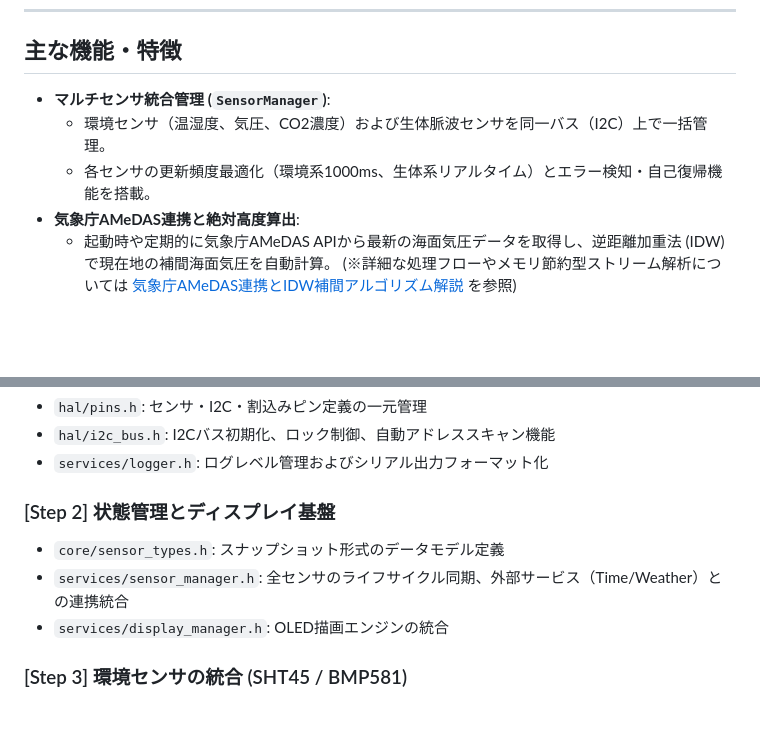
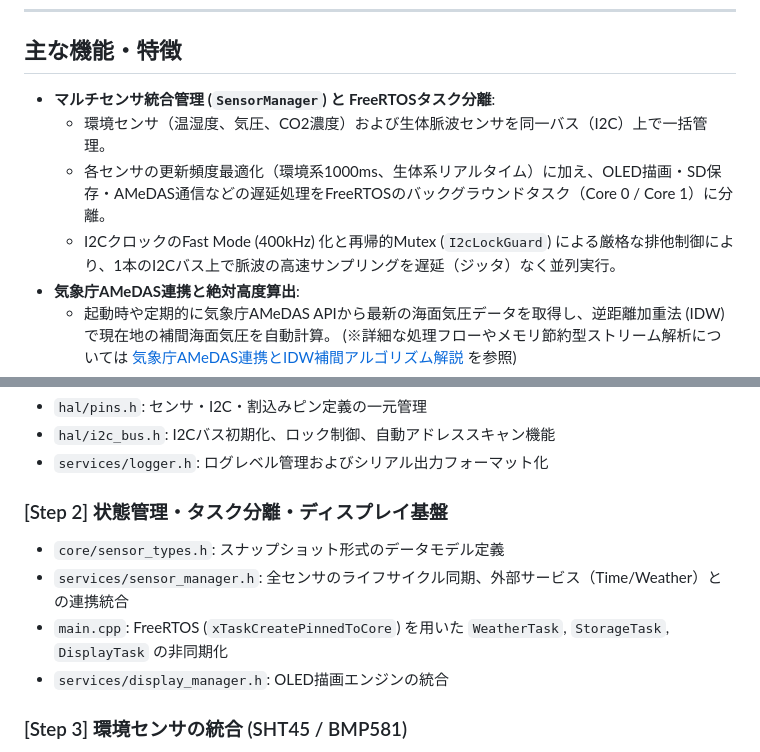
Before and after one commit to divergen371/env_bio_sense, a Markdown page: README.md, 2 parts joined by grey strips. GitHub-like rendering; blank space fills up the shorter version.

Commit message:
docs: update project documentation in README.md

```diff
--- a/README.md
+++ b/README.md
@@ -6,9 +6,10 @@ Seeed Studio XIAO ESP32S3 を用いた、複合環境センサおよび生体光
 
 ## 主な機能・特徴
 
-- **マルチセンサ統合管理 (`SensorManager`)**:
+- **マルチセンサ統合管理 (`SensorManager`) と FreeRTOSタスク分離**:
   - 環境センサ（温湿度、気圧、CO2濃度）および生体脈波センサを同一バス（I2C）上で一括管理。
-  - 各センサの更新頻度最適化（環境系1000ms、生体系リアルタイム）とエラー検知・自己復帰機能を搭載。
+  - 各センサの更新頻度最適化（環境系1000ms、生体系リアルタイム）に加え、OLED描画・SD保存・AMeDAS通信などの遅延処理をFreeRTOSのバックグラウンドタスク（Core 0 / Core 1）に分離。
+  - I2CクロックのFast Mode (400kHz) 化と再帰的Mutex (`I2cLockGuard`) による厳格な排他制御により、1本のI2Cバス上で脈波の高速サンプリングを遅延（ジッタ）なく並列実行。
 - **気象庁AMeDAS連携と絶対高度算出**:
   - 起動時や定期的に気象庁AMeDAS APIから最新の海面気圧データを取得し、逆距離加重法 (IDW) で現在地の補間海面気圧を自動計算。
     (※詳細な処理フローやメモリ節約型ストリーム解析については [気象庁AMeDAS連携とIDW補間アルゴリズム解説](docs/jma_amedas_integration_guide.md) を参照)
@@ -56,9 +57,10 @@ Seeed Studio XIAO ESP32S3 を用いた、複合環境センサおよび生体光
 - `hal/i2c_bus.h`: I2Cバス初期化、ロック制御、自動アドレススキャン機能
 - `services/logger.h`: ログレベル管理およびシリアル出力フォーマット化
 
-### [Step 2] 状態管理とディスプレイ基盤
+### [Step 2] 状態管理・タスク分離・ディスプレイ基盤
 - `core/sensor_types.h`: スナップショット形式のデータモデル定義
 - `services/sensor_manager.h`: 全センサのライフサイクル同期、外部サービス（Time/Weather）との連携統合
+- `main.cpp`: FreeRTOS (`xTaskCreatePinnedToCore`) を用いた `WeatherTask`, `StorageTask`, `DisplayTask` の非同期化
 - `services/display_manager.h`: OLED描画エンジンの統合
 
 ### [Step 3] 環境センサの統合 (SHT45 / BMP581)
```
